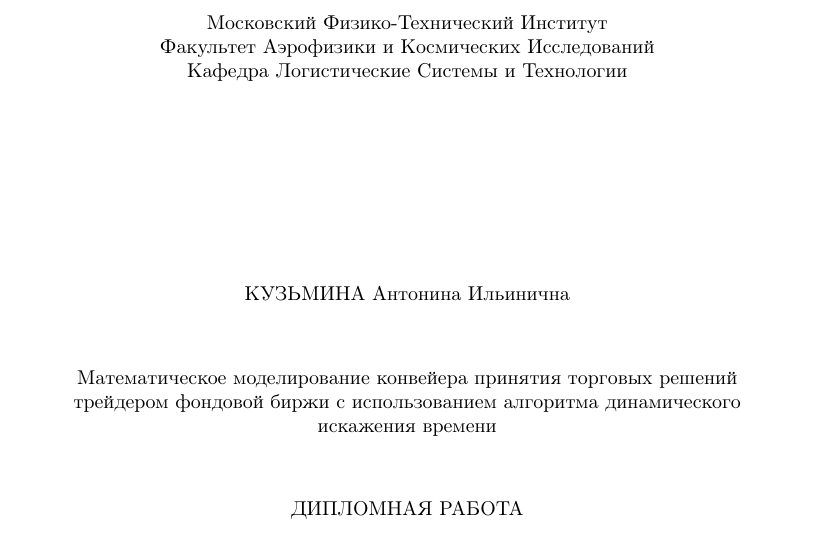
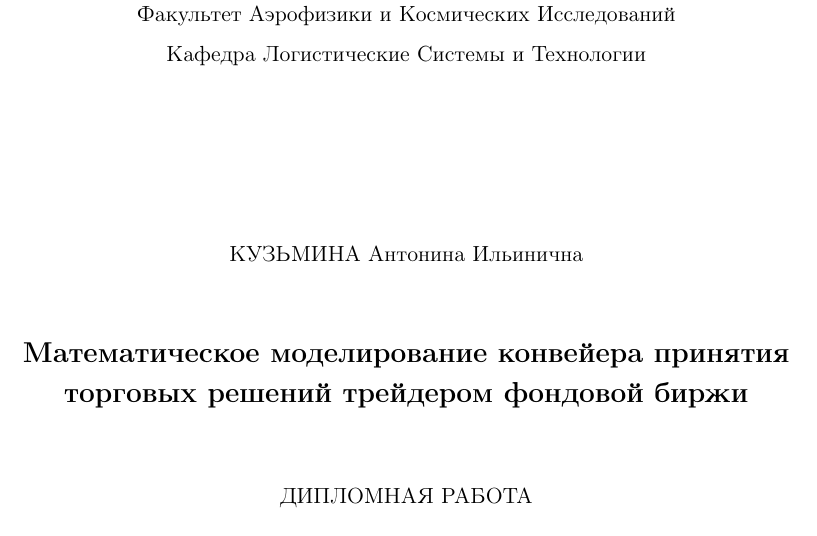
Before and after one commit to alexeykuzmin0/DTW, a LaTeX document (doc/text.tex): part of page 1 of 3, cut at the place of the change. Compiled offline with pdfLaTeX.

Commit message:
More decoration of title page

```diff
--- a/doc/text.tex
+++ b/doc/text.tex
@@ -1,4 +1,5 @@
-\documentclass{article}
+\documentclass[12pt]{article}
+\renewcommand{\baselinestretch}{1.5}
 
 \usepackage{amsmath} % Advanced math typesetting
 \usepackage[utf8]{inputenc} % Unicode support (Umlauts etc.)
@@ -10,17 +11,17 @@
 \begin{document}
 \thispagestyle{empty}
 \begin{center}
-Московский Физико-Технический Институт
+\small{Московский Физико-Технический Институт
 
 Факультет Аэрофизики и Космических Исследований
 
-Кафедра Логистические Системы и Технологии
+Кафедра Логистические Системы и Технологии}
 
-\parskip=100pt
+\parskip=80pt
 КУЗЬМИНА Антонина Ильинична
 \parskip=30pt
 
-Математическое моделирование конвейера принятия торговых решений трейдером фондовой биржи с использованием алгоритма динамического искажения времени
+\textbf{\large{Математическое моделирование конвейера принятия торговых решений трейдером фондовой биржи}}
 
 ДИПЛОМНАЯ РАБОТА
 \end{center}
```
Also changed, not shown: doc/text.pdf, 1 other file.
